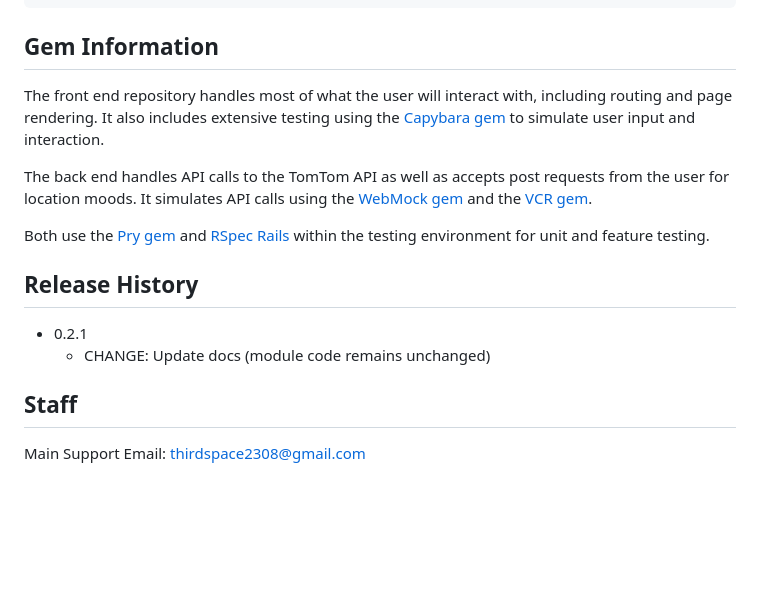
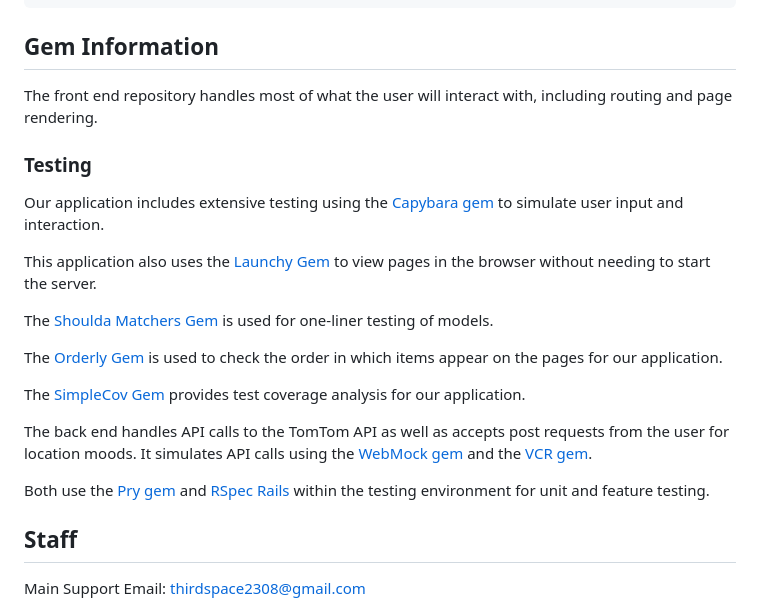
Before and after one commit to shawndcarpenter/third_space_fe, a Markdown page: README.md, the part around the change. Rendered like a GitHub page; blank space fills up the shorter version.

Commit message:
Add additional gem information

````diff
--- a/README.md
+++ b/README.md
@@ -85,16 +85,23 @@ bundle exec rspec
 ```
 
 ## Gem Information
-The front end repository handles most of what the user will interact with, including routing and page rendering. It also includes extensive testing using the [Capybara gem](https://github.com/teamcapybara/capybara) to simulate user input and interaction.
+The front end repository handles most of what the user will interact with, including routing and page rendering.
+
+### Testing
+Our application includes extensive testing using the [Capybara gem](https://github.com/teamcapybara/capybara) to simulate user input and interaction.
+
+This application also uses the [Launchy Gem](https://github.com/copiousfreetime/launchy) to view pages in the browser without needing to start the server.
+
+The [Shoulda Matchers Gem](https://github.com/thoughtbot/shoulda-matchers) is used for one-liner testing of models.
+
+The [Orderly Gem](https://github.com/jmondo/orderly) is used to check the order in which items appear on the pages for our application.
+
+The [SimpleCov Gem](https://github.com/simplecov-ruby/simplecov) provides test coverage analysis for our application.
+
 
 The back end handles API calls to the TomTom API as well as accepts post requests from the user for location moods. It simulates API calls using the [WebMock gem](https://github.com/bblimke/webmock) and the [VCR gem](https://github.com/vcr/vcr).
 
 Both use the [Pry gem](https://github.com/pry/pry) and [RSpec Rails](https://github.com/rspec/rspec-rails) within the testing environment for unit and feature testing.
-
-## Release History
-
-* 0.2.1
-    * CHANGE: Update docs (module code remains unchanged)
 
 ## Staff
 
````
